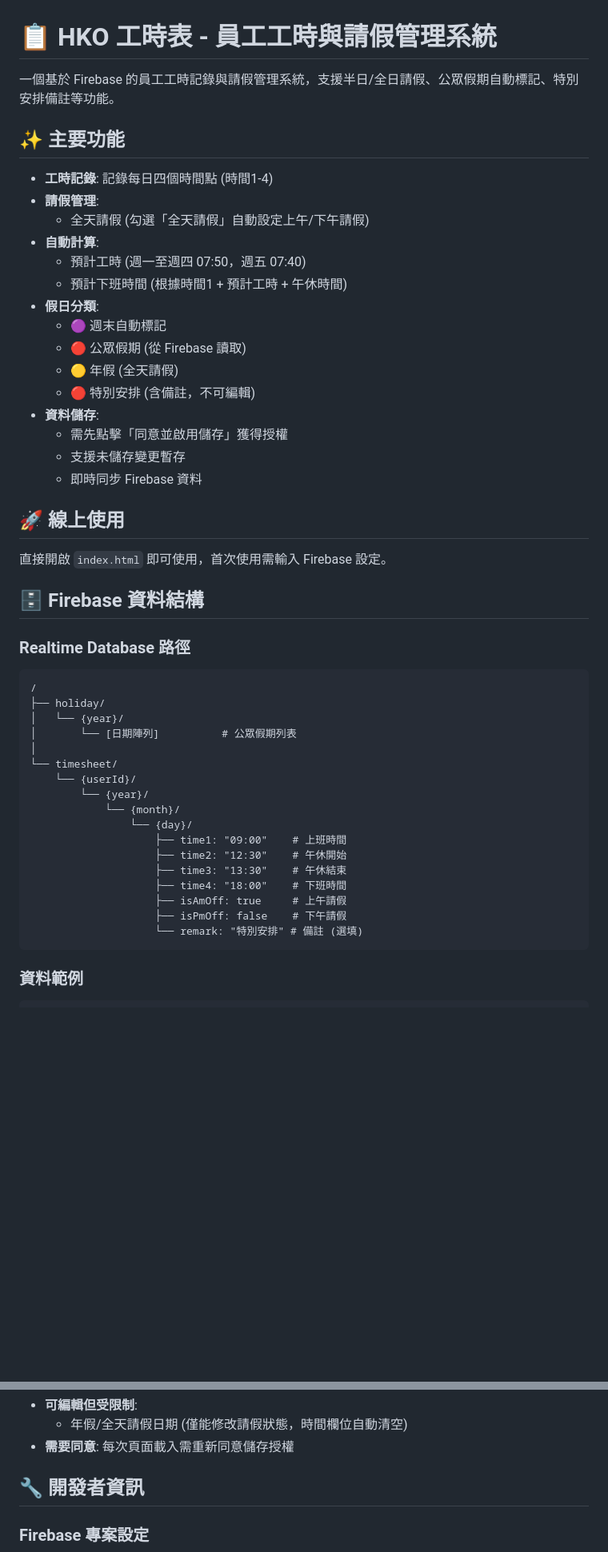
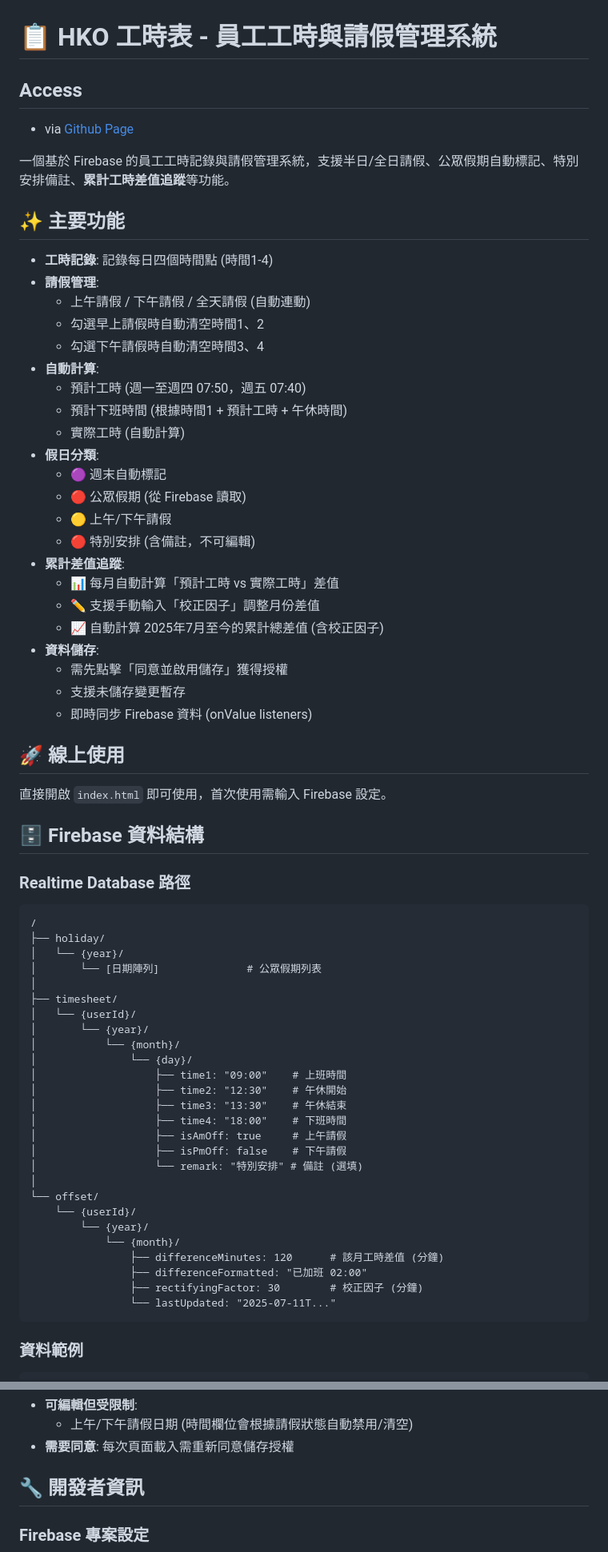
Before and after one commit to Mcc-Mak/hko-timesheet, a Markdown page: README.md, 2 parts joined by grey strips. Shown at 80% size. Drawn GitHub-style; blank space fills up the shorter version.

````diff
--- a/README.md
+++ b/README.md
@@ -1,24 +1,34 @@
 # 📋 HKO 工時表 - 員工工時與請假管理系統
 
-一個基於 Firebase 的員工工時記錄與請假管理系統，支援半日/全日請假、公眾假期自動標記、特別安排備註等功能。
+## Access
+- via [Github Page](https://mcc-mak.github.io/hko-timesheet/)
+
+一個基於 Firebase 的員工工時記錄與請假管理系統，支援半日/全日請假、公眾假期自動標記、特別安排備註、**累計工時差值追蹤**等功能。
 
 ## ✨ 主要功能
 
 - **工時記錄**: 記錄每日四個時間點 (時間1-4)
 - **請假管理**:
-  - 全天請假 (勾選「全天請假」自動設定上午/下午請假)
+  - 上午請假 / 下午請假 / 全天請假 (自動連動)
+  - 勾選早上請假時自動清空時間1、2
+  - 勾選下午請假時自動清空時間3、4
 - **自動計算**:
   - 預計工時 (週一至週四 07:50，週五 07:40)
   - 預計下班時間 (根據時間1 + 預計工時 + 午休時間)
+  - 實際工時 (自動計算)
 - **假日分類**:
   - 🟣 週末自動標記
   - 🔴 公眾假期 (從 Firebase 讀取)
-  - 🟡 年假 (全天請假)
+  - 🟡 上午/下午請假
   - 🔴 特別安排 (含備註，不可編輯)
+- **累計差值追蹤**:
+  - 📊 每月自動計算「預計工時 vs 實際工時」差值
+  - ✏️ 支援手動輸入「校正因子」調整月份差值
+  - 📈 自動計算 2025年7月至今的累計總差值 (含校正因子)
 - **資料儲存**:
   - 需先點擊「同意並啟用儲存」獲得授權
   - 支援未儲存變更暫存
-  - 即時同步 Firebase 資料
+  - 即時同步 Firebase 資料 (onValue listeners)
 
 ## 🚀 線上使用
 
@@ -32,20 +42,29 @@
 /
 ├── holiday/
 │   └── {year}/
-│       └── [日期陣列]          # 公眾假期列表
+│       └── [日期陣列]              # 公眾假期列表
 │
-└── timesheet/
+├── timesheet/
+│   └── {userId}/
+│       └── {year}/
+│           └── {month}/
+│               └── {day}/
+│                   ├── time1: "09:00"    # 上班時間
+│                   ├── time2: "12:30"    # 午休開始
+│                   ├── time3: "13:30"    # 午休結束
+│                   ├── time4: "18:00"    # 下班時間
+│                   ├── isAmOff: true     # 上午請假
+│                   ├── isPmOff: false    # 下午請假
+│                   └── remark: "特別安排" # 備註 (選填)
+│
+└── offset/
     └── {userId}/
         └── {year}/
             └── {month}/
-                └── {day}/
-                    ├── time1: "09:00"    # 上班時間
-                    ├── time2: "12:30"    # 午休開始
-                    ├── time3: "13:30"    # 午休結束
-                    ├── time4: "18:00"    # 下班時間
-                    ├── isAmOff: true     # 上午請假
-                    ├── isPmOff: false    # 下午請假
-                    └── remark: "特別安排" # 備註 (選填)
+                ├── differenceMinutes: 120      # 該月工時差值 (分鐘)
+                ├── differenceFormatted: "已加班 02:00"
+                ├── rectifyingFactor: 30        # 校正因子 (分鐘)
+                └── lastUpdated: "2025-07-11T..."
 ```
 
 ### 資料範例
@@ -190,5 +235,5 @@
 - **可編輯但受限制**:
-  - 年假/全天請假日期 (僅能修改請假狀態，時間欄位自動清空)
+  - 上午/下午請假日期 (時間欄位會根據請假狀態自動禁用/清空)
 - **需要同意**: 每次頁面載入需重新同意儲存授權
 
 ## 🔧 開發者資訊
````
Also changed, not shown: other parts of README.md (+66 -32 lines).
